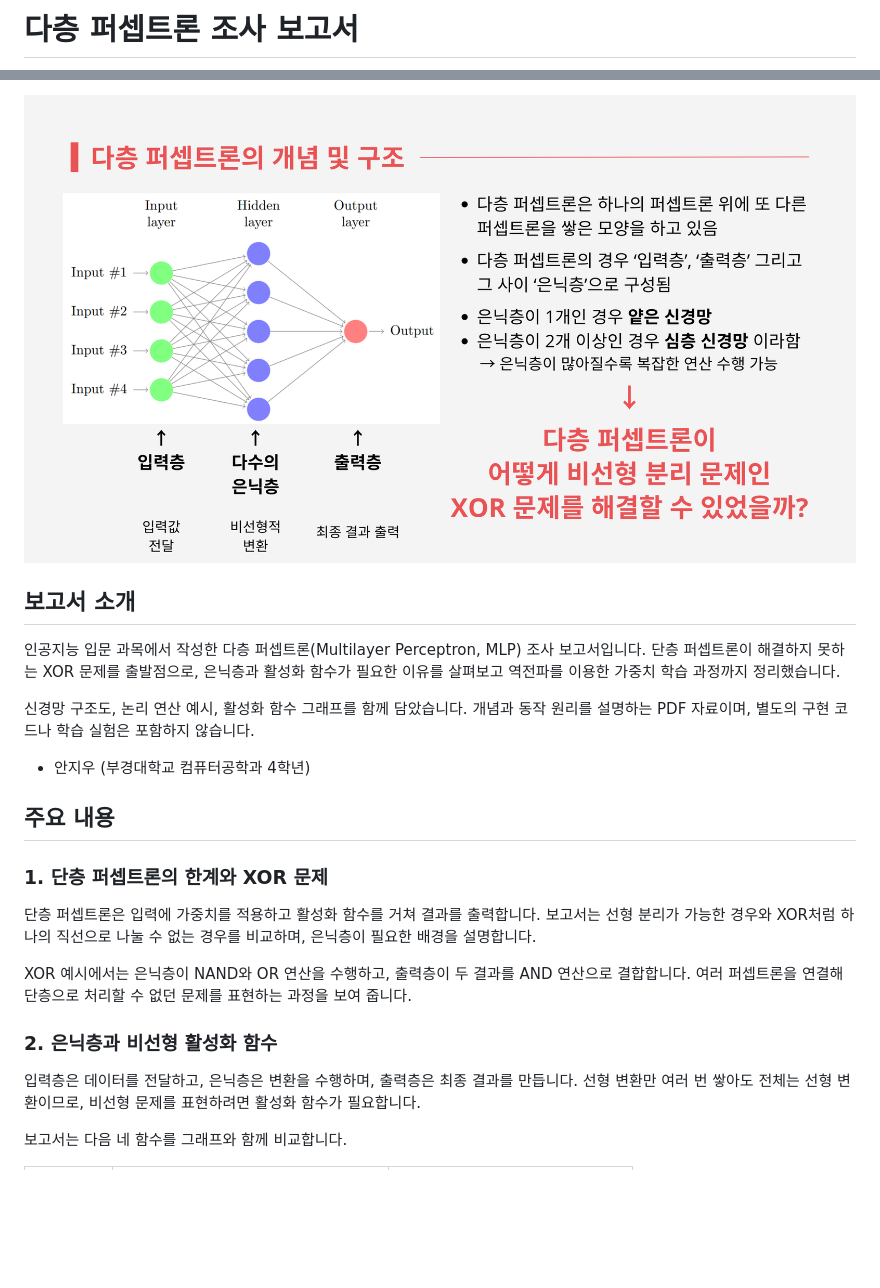
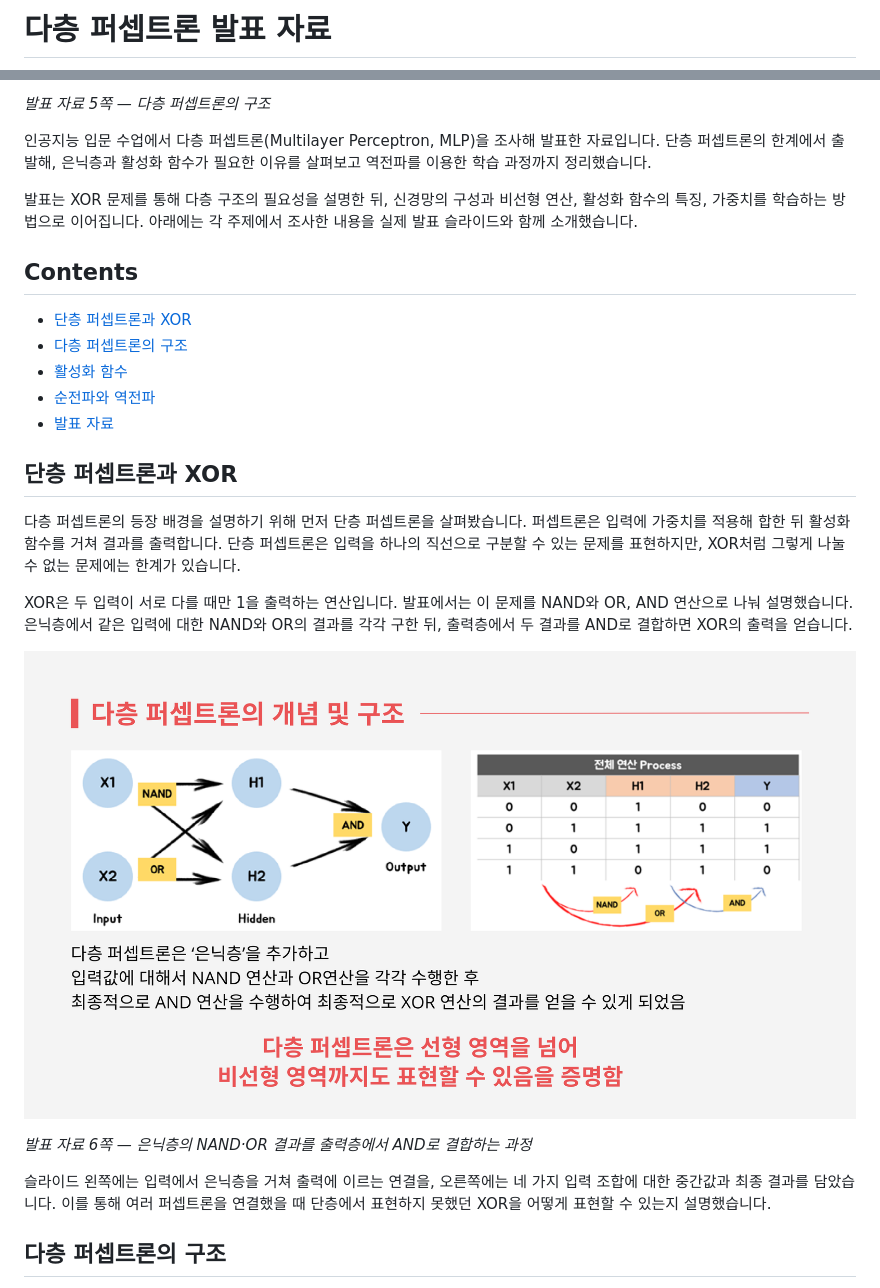
Before and after one commit to JuggernautSensei/Research-Report-on-Multilayer-Perceptrons, a Markdown page: README.md, 2 parts joined by grey strips. GitHub-like rendering; pictures changed too: Resources/XOR-Example.png (added); blank space fills up the shorter version.

Commit message:
docs: rewrite MLP presentation README with visuals

```diff
--- a/README.md
+++ b/README.md
@@ -1,2 +1,2 @@
-# 다층 퍼셉트론 조사 보고서
+# 다층 퍼셉트론 발표 자료
 
@@ -4,25 +4,29 @@
 
-<p align="center"><img src="Resources/MLP-Structure.png" alt="입력층, 은닉층, 출력층으로 구성된 다층 퍼셉트론 구조 — 보고서 5쪽" width="840"></p>
+*발표 자료 5쪽 — 다층 퍼셉트론의 구조*
 
-## 보고서 소개
+인공지능 입문 수업에서 다층 퍼셉트론(Multilayer Perceptron, MLP)을 조사해 발표한 자료입니다. 단층 퍼셉트론의 한계에서 출발해, 은닉층과 활성화 함수가 필요한 이유를 살펴보고 역전파를 이용한 학습 과정까지 정리했습니다.
 
-인공지능 입문 과목에서 작성한 다층 퍼셉트론(Multilayer Perceptron, MLP) 조사 보고서입니다. 단층 퍼셉트론이 해결하지 못하는 XOR 문제를 출발점으로, 은닉층과 활성화 함수가 필요한 이유를 살펴보고 역전파를 이용한 가중치 학습 과정까지 정리했습니다.
+발표는 XOR 문제를 통해 다층 구조의 필요성을 설명한 뒤, 신경망의 구성과 비선형 연산, 활성화 함수의 특징, 가중치를 학습하는 방법으로 이어집니다. 아래에는 각 주제에서 조사한 내용을 실제 발표 슬라이드와 함께 소개했습니다.
 
-신경망 구조도, 논리 연산 예시, 활성화 함수 그래프를 함께 담았습니다. 개념과 동작 원리를 설명하는 PDF 자료이며, 별도의 구현 코드나 학습 실험은 포함하지 않습니다.
+## Contents
 
-- 안지우 (부경대학교 컴퓨터공학과 4학년)
+- [단층 퍼셉트론과 XOR](#단층-퍼셉트론과-xor)
+- [다층 퍼셉트론의 구조](#다층-퍼셉트론의-구조)
+- [활성화 함수](#활성화-함수)
+- [순전파와 역전파](#순전파와-역전파)
+- [발표 자료](#발표-자료)
 
-## 주요 내용
+## 단층 퍼셉트론과 XOR
 
-### 1. 단층 퍼셉트론의 한계와 XOR 문제
+다층 퍼셉트론의 등장 배경을 설명하기 위해 먼저 단층 퍼셉트론을 살펴봤습니다. 퍼셉트론은 입력에 가중치를 적용해 합한 뒤 활성화 함수를 거쳐 결과를 출력합니다. 단층 퍼셉트론은 입력을 하나의 직선으로 구분할 수 있는 문제를 표현하지만, XOR처럼 그렇게 나눌 수 없는 문제에는 한계가 있습니다.
 
-단층 퍼셉트론은 입력에 가중치를 적용하고 활성화 함수를 거쳐 결과를 출력합니다. 보고서는 선형 분리가 가능한 경우와 XOR처럼 하나의 직선으로 나눌 수 없는 경우를 비교하며, 은닉층이 필요한 배경을 설명합니다.
+XOR은 두 입력이 서로 다를 때만 1을 출력하는 연산입니다. 발표에서는 이 문제를 NAND와 OR, AND 연산으로 나눠 설명했습니다. 은닉층에서 같은 입력에 대한 NAND와 OR의 결과를 각각 구한 뒤, 출력층에서 두 결과를 AND로 결합하면 XOR의 출력을 얻습니다.
 
-XOR 예시에서는 은닉층이 NAND와 OR 연산을 수행하고, 출력층이 두 결과를 AND 연산으로 결합합니다. 여러 퍼셉트론을 연결해 단층으로 처리할 수 없던 문제를 표현하는 과정을 보여 줍니다.
+<p align="center"><img src="Resources/XOR-Example.png" alt="은닉층에서 NAND와 OR를 계산하고 출력층에서 AND로 결합하는 XOR 연산 구조와 진리표" width="840"></p>
 
-### 2. 은닉층과 비선형 활성화 함수
+*발표 자료 6쪽 — 은닉층의 NAND·OR 결과를 출력층에서 AND로 결합하는 과정*
 
-입력층은 데이터를 전달하고, 은닉층은 변환을 수행하며, 출력층은 최종 결과를 만듭니다. 선형 변환만 여러 번 쌓아도 전체는 선형 변환이므로, 비선형 문제를 표현하려면 활성화 함수가 필요합니다.
+슬라이드 왼쪽에는 입력에서 은닉층을 거쳐 출력에 이르는 연결을, 오른쪽에는 네 가지 입력 조합에 대한 중간값과 최종 결과를 담았습니다. 이를 통해 여러 퍼셉트론을 연결했을 때 단층에서 표현하지 못했던 XOR을 어떻게 표현할 수 있는지 설명했습니다.
 
-보고서는 다음 네 함수를 그래프와 함께 비교합니다.
+## 다층 퍼셉트론의 구조
 
```
Also changed, not shown: other parts of README.md (+33 -20 lines).
